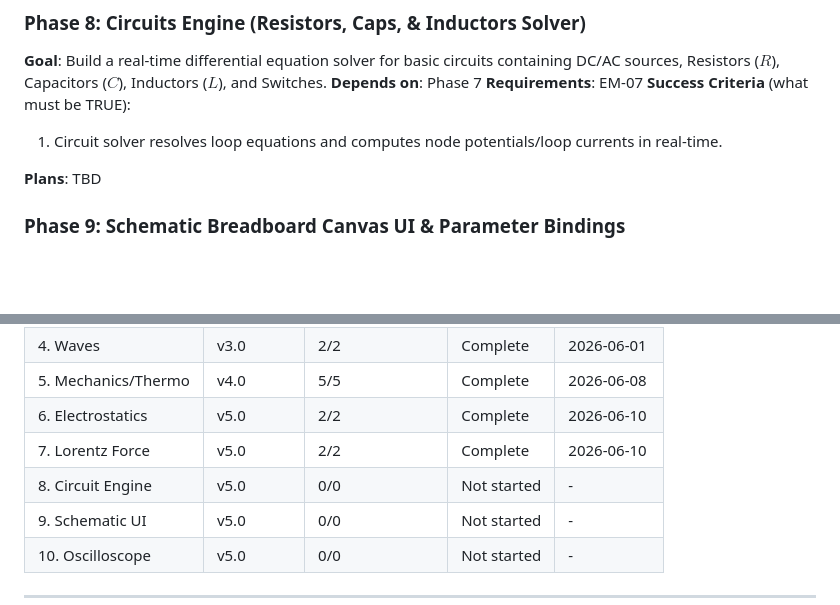
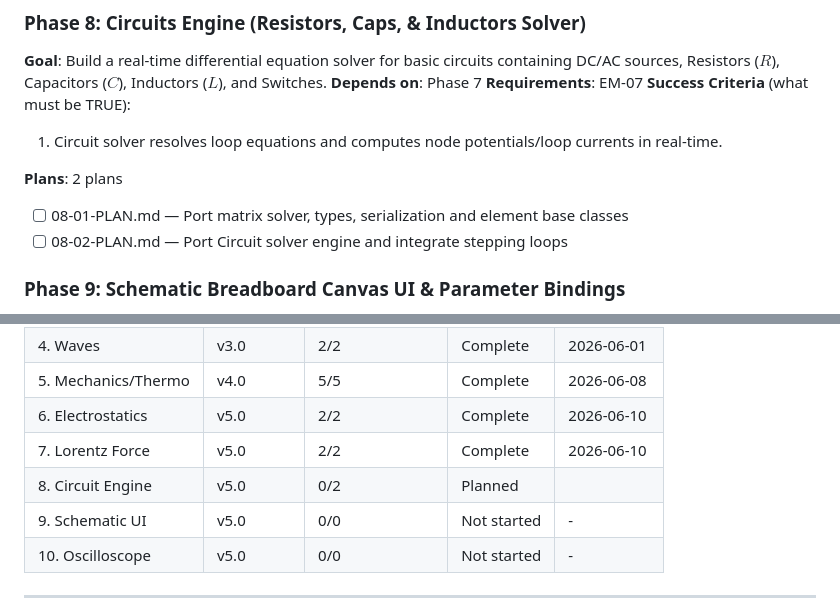
Before and after one commit to Sayanthegamer/Mechanics-Diagram-Module, a Markdown page: .planning/ROADMAP.md, 2 parts joined by grey strips. Drawn GitHub-style; blank space fills up the shorter version.

Commit message:
docs(roadmap): register Phase 8 plans

```diff
--- a/.planning/ROADMAP.md
+++ b/.planning/ROADMAP.md
@@ -80,7 +80,10 @@
 
   1. Circuit solver resolves loop equations and computes node potentials/loop currents in real-time.
 
-**Plans**: TBD
+**Plans**: 2 plans
+
+- [ ] 08-01-PLAN.md — Port matrix solver, types, serialization and element base classes
+- [ ] 08-02-PLAN.md — Port Circuit solver engine and integrate stepping loops
 
 ### Phase 9: Schematic Breadboard Canvas UI & Parameter Bindings
 
@@ -119,7 +122,7 @@
 | 5. Mechanics/Thermo | v4.0 | 5/5 | Complete | 2026-06-08 |
 | 6. Electrostatics | v5.0 | 2/2 | Complete    | 2026-06-10 |
 | 7. Lorentz Force | v5.0 | 2/2 | Complete   | 2026-06-10 |
-| 8. Circuit Engine | v5.0 | 0/0 | Not started | - |
+| 8. Circuit Engine | v5.0 | 0/2 | Planned    |  |
 | 9. Schematic UI | v5.0 | 0/0 | Not started | - |
 | 10. Oscilloscope | v5.0 | 0/0 | Not started | - |
 
```
